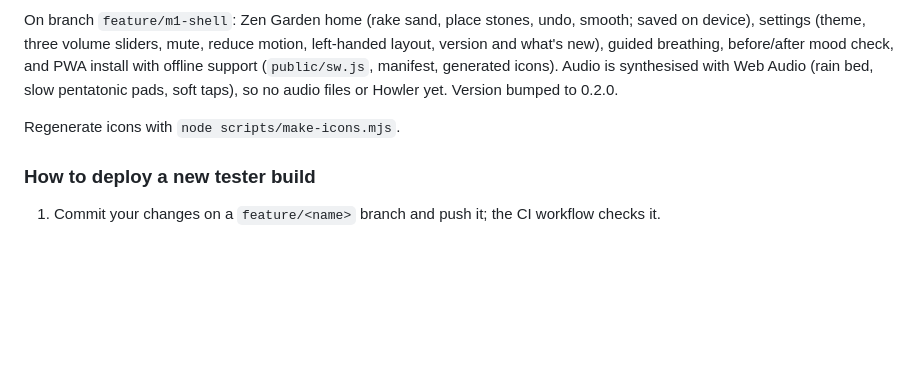
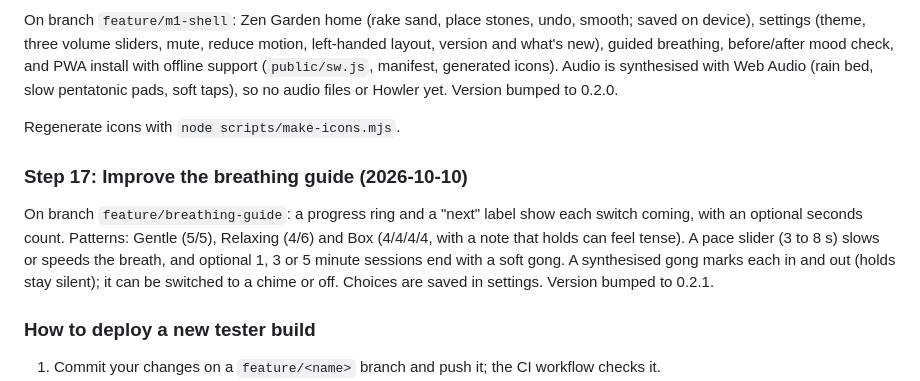
Before and after one commit to rupeshbhurke/calm-games-suite, a Markdown page: README.md, the part around the change. Drawn GitHub-style; blank space fills up the shorter version.

Commit message:
Log breathing guide work in README
Co-Authored-By: Claude Sonnet 5.5 <noreply@anthropic.com>

```diff
--- a/README.md
+++ b/README.md
@@ -176,6 +176,10 @@ On branch `feature/m1-shell`: Zen Garden home (rake sand, place stones, undo, sm
 
 Regenerate icons with `node scripts/make-icons.mjs`.
 
+### Step 17: Improve the breathing guide (2026-10-10)
+
+On branch `feature/breathing-guide`: a progress ring and a "next" label show each switch coming, with an optional seconds count. Patterns: Gentle (5/5), Relaxing (4/6) and Box (4/4/4/4, with a note that holds can feel tense). A pace slider (3 to 8 s) slows or speeds the breath, and optional 1, 3 or 5 minute sessions end with a soft gong. A synthesised gong marks each in and out (holds stay silent); it can be switched to a chime or off. Choices are saved in settings. Version bumped to 0.2.1.
+
 ### How to deploy a new tester build
 
 1. Commit your changes on a `feature/<name>` branch and push it; the CI workflow checks it.
```
